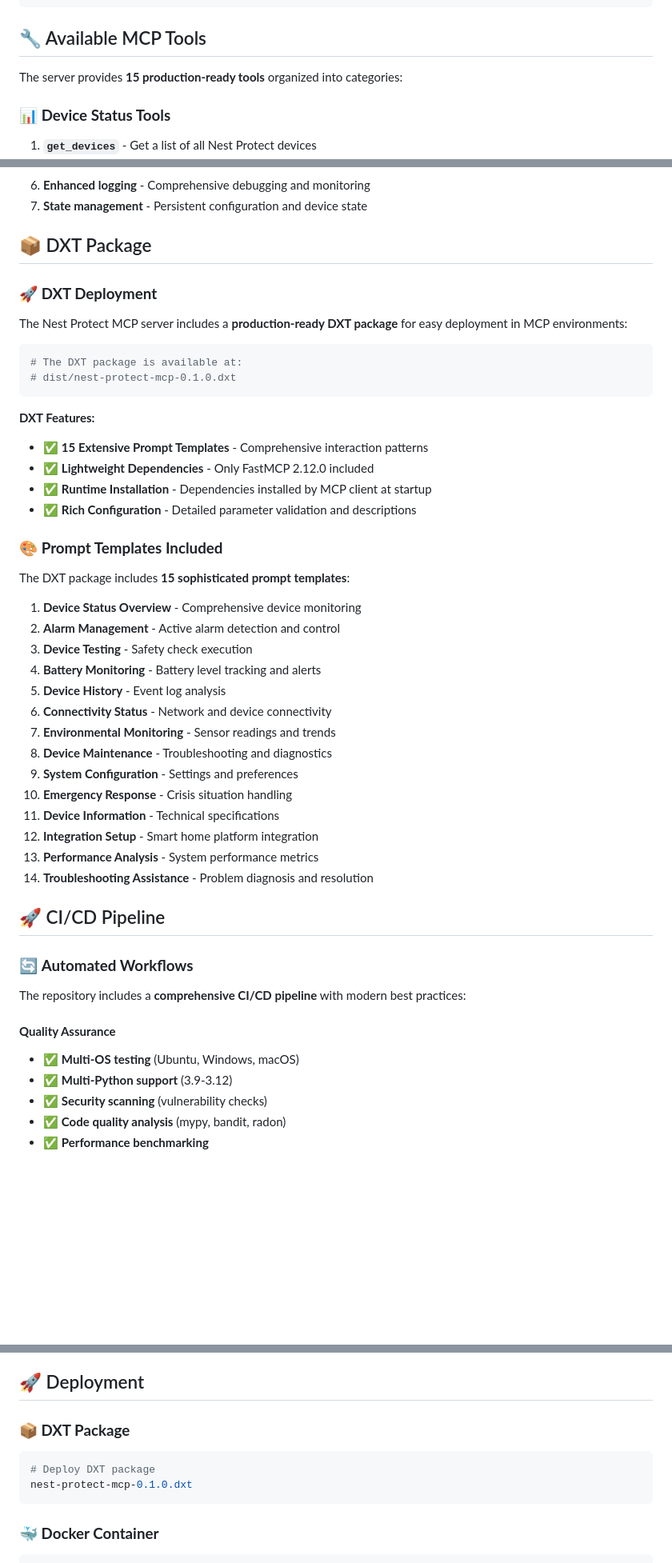
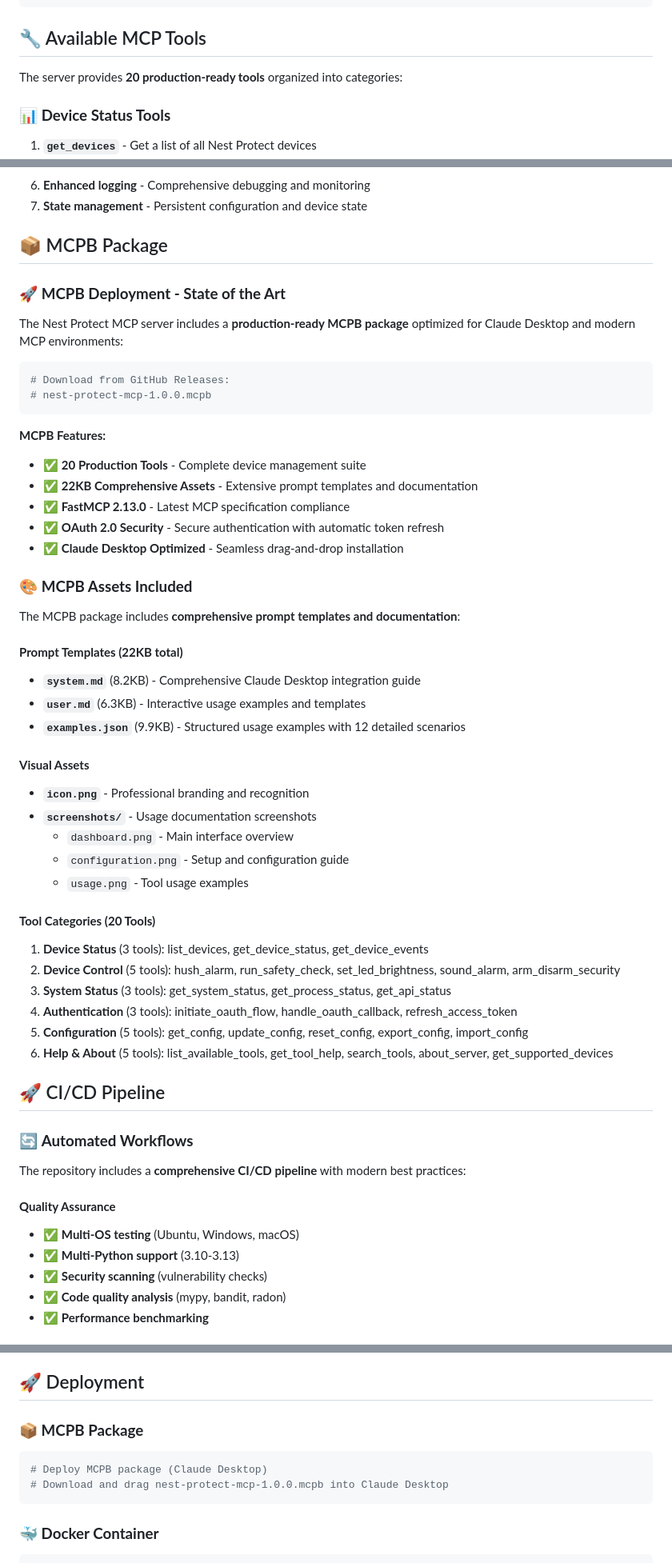
Before and after one commit to sandraschi/nest-protect-mcp, a Markdown page: README.md, 3 parts joined by grey strips. Shown: that part at 80% size. Drawn GitHub-style; blank space fills up the shorter version.

````diff
--- a/README.md
+++ b/README.md
@@ -193,7 +193,7 @@ docker run -d \
 
 ## 🔧 Available MCP Tools
 
-The server provides **15 production-ready tools** organized into categories:
+The server provides **20 production-ready tools** organized into categories:
 
 ### 📊 **Device Status Tools**
 1. **`get_devices`** - Get a list of all Nest Protect devices
@@ -208,41 +208,47 @@ The server provides **15 production-ready tools** organized into categories:
 6. **Enhanced logging** - Comprehensive debugging and monitoring
 7. **State management** - Persistent configuration and device state
 
-## 📦 DXT Package
+## 📦 MCPB Package
 
-### 🚀 **DXT Deployment**
+### 🚀 **MCPB Deployment - State of the Art**
 
-The Nest Protect MCP server includes a **production-ready DXT package** for easy deployment in MCP environments:
+The Nest Protect MCP server includes a **production-ready MCPB package** optimized for Claude Desktop and modern MCP environments:
 
 ```bash
-# The DXT package is available at:
-# dist/nest-protect-mcp-0.1.0.dxt
+# Download from GitHub Releases:
+# nest-protect-mcp-1.0.0.mcpb
 ```
 
-**DXT Features:**
-- ✅ **15 Extensive Prompt Templates** - Comprehensive interaction patterns
-- ✅ **Lightweight Dependencies** - Only FastMCP 2.12.0 included
-- ✅ **Runtime Installation** - Dependencies installed by MCP client at startup
-- ✅ **Rich Configuration** - Detailed parameter validation and descriptions
+**MCPB Features:**
+- ✅ **20 Production Tools** - Complete device management suite
+- ✅ **22KB Comprehensive Assets** - Extensive prompt templates and documentation
+- ✅ **FastMCP 2.13.0** - Latest MCP specification compliance
+- ✅ **OAuth 2.0 Security** - Secure authentication with automatic token refresh
+- ✅ **Claude Desktop Optimized** - Seamless drag-and-drop installation
 
-### 🎨 **Prompt Templates Included**
+### 🎨 **MCPB Assets Included**
 
-The DXT package includes **15 sophisticated prompt templates**:
+The MCPB package includes **comprehensive prompt templates and documentation**:
 
-1. **Device Status Overview** - Comprehensive device monitoring
-2. **Alarm Management** - Active alarm detection and control
-3. **Device Testing** - Safety check execution
-4. **Battery Monitoring** - Battery level tracking and alerts
-5. **Device History** - Event log analysis
-6. **Connectivity Status** - Network and device connectivity
-7. **Environmental Monitoring** - Sensor readings and trends
-8. **Device Maintenance** - Troubleshooting and diagnostics
-9. **System Configuration** - Settings and preferences
-10. **Emergency Response** - Crisis situation handling
-11. **Device Information** - Technical specifications
-12. **Integration Setup** - Smart home platform integration
-13. **Performance Analysis** - System performance metrics
-14. **Troubleshooting Assistance** - Problem diagnosis and resolution
+#### **Prompt Templates (22KB total)**
+- **`system.md`** (8.2KB) - Comprehensive Claude Desktop integration guide
+- **`user.md`** (6.3KB) - Interactive usage examples and templates
+- **`examples.json`** (9.9KB) - Structured usage examples with 12 detailed scenarios
+
+#### **Visual Assets**
+- **`icon.png`** - Professional branding and recognition
+- **`screenshots/`** - Usage documentation screenshots
+  - `dashboard.png` - Main interface overview
+  - `configuration.png` - Setup and configuration guide
+  - `usage.png` - Tool usage examples
+
+#### **Tool Categories (20 Tools)**
+1. **Device Status** (3 tools): list_devices, get_device_status, get_device_events
+2. **Device Control** (5 tools): hush_alarm, run_safety_check, set_led_brightness, sound_alarm, arm_disarm_security
+3. **System Status** (3 tools): get_system_status, get_process_status, get_api_status
+4. **Authentication** (3 tools): initiate_oauth_flow, handle_oauth_callback, refresh_access_token
+5. **Configuration** (5 tools): get_config, update_config, reset_config, export_config, import_config
+6. **Help & About** (5 tools): list_available_tools, get_tool_help, search_tools, about_server, get_supported_devices
 
 ## 🚀 CI/CD Pipeline
 
@@ -252,7 +258,7 @@ The repository includes a **comprehensive CI/CD pipeline** with modern best prac
 
 #### **Quality Assurance**
 - ✅ **Multi-OS testing** (Ubuntu, Windows, macOS)
-- ✅ **Multi-Python support** (3.9-3.12)
+- ✅ **Multi-Python support** (3.10-3.13)
 - ✅ **Security scanning** (vulnerability checks)
 - ✅ **Code quality analysis** (mypy, bandit, radon)
 - ✅ **Performance benchmarking**
@@ -427,10 +437,10 @@ When running in HTTP mode, the following endpoints are available:
 
 ## 🚀 Deployment
 
-### **📦 DXT Package**
+### **📦 MCPB Package**
 ```bash
-# Deploy DXT package
-nest-protect-mcp-0.1.0.dxt
+# Deploy MCPB package (Claude Desktop)
+# Download and drag nest-protect-mcp-1.0.0.mcpb into Claude Desktop
 ```
 
 ### **🐳 Docker Container**
````
Also changed, not shown: other parts of README.md (+34 -30 lines), CHANGELOG.md (+31 -0 lines).
